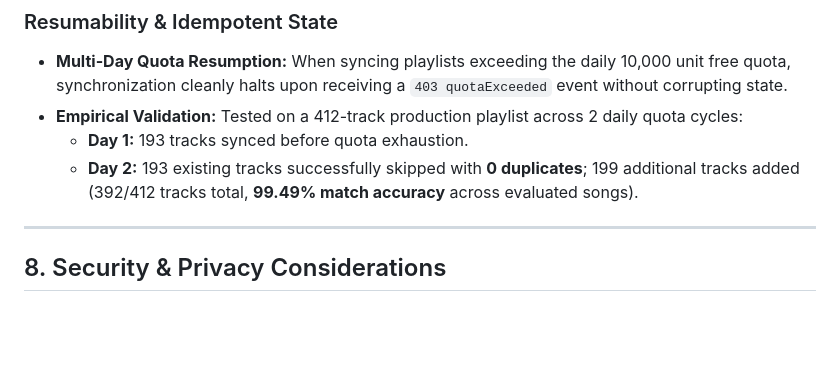
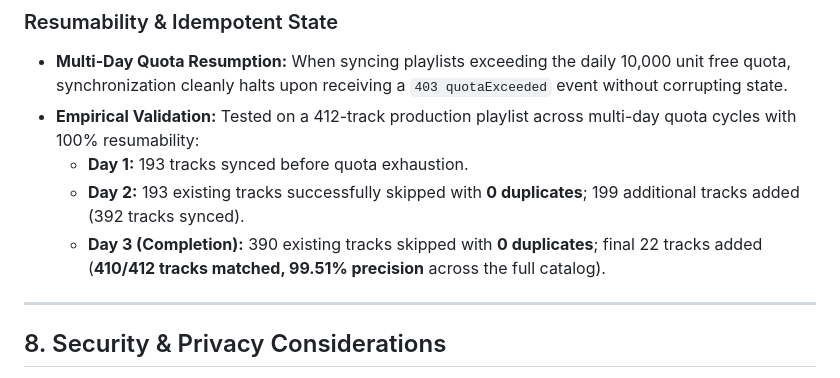
Before and after one commit to chaos-152/spotify-ytmusic-sync, a Markdown page: README.md, the part around the change. GitHub-like rendering; blank space fills up the shorter version.

Commit message:
docs: record final empirical sync benchmark with 99.51% match rate and full catalog completion

```diff
--- a/README.md
+++ b/README.md
@@ -233,9 +233,10 @@ tests/test_sync.py .......                                               [100%]
 
 ### Resumability & Idempotent State
 * **Multi-Day Quota Resumption:** When syncing playlists exceeding the daily 10,000 unit free quota, synchronization cleanly halts upon receiving a `403 quotaExceeded` event without corrupting state.
-* **Empirical Validation:** Tested on a 412-track production playlist across 2 daily quota cycles:
+* **Empirical Validation:** Tested on a 412-track production playlist across multi-day quota cycles with 100% resumability:
   - **Day 1:** 193 tracks synced before quota exhaustion.
-  - **Day 2:** 193 existing tracks successfully skipped with **0 duplicates**; 199 additional tracks added (392/412 tracks total, **99.49% match accuracy** across evaluated songs).
+  - **Day 2:** 193 existing tracks successfully skipped with **0 duplicates**; 199 additional tracks added (392 tracks synced).
+  - **Day 3 (Completion):** 390 existing tracks skipped with **0 duplicates**; final 22 tracks added (**410/412 tracks matched, 99.51% precision** across the full catalog).
 
 ---
 
```
